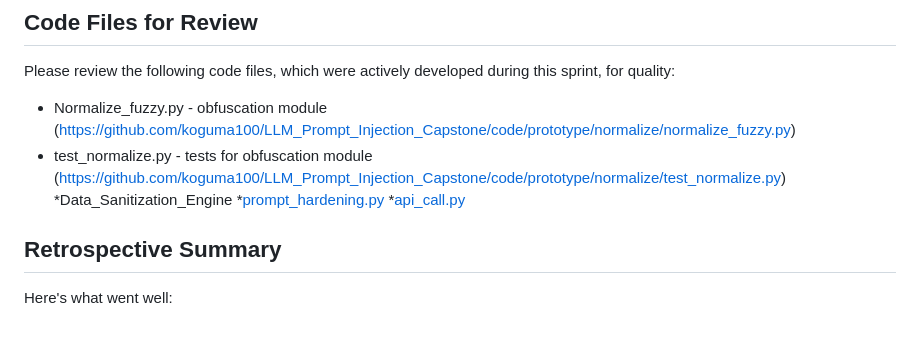
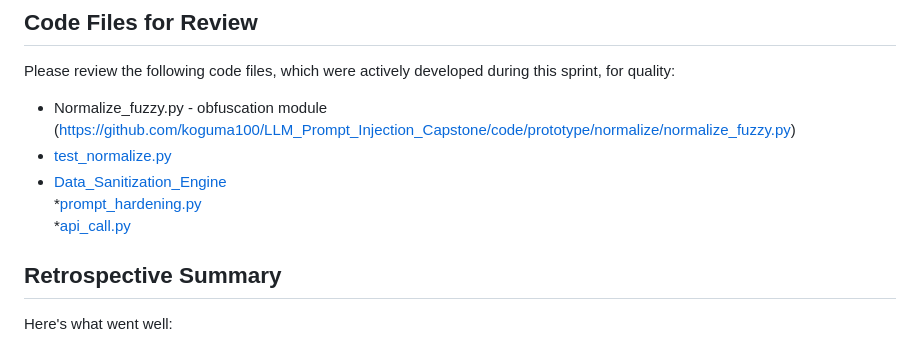
Before and after one commit to koguma100/LLM_Prompt_Injection_Capstone, a Markdown page: Sprints/Sprint_2/Sprint2_Report.md, the part around the change. GitHub-like rendering.

```diff
--- a/Sprints/Sprint_2/Sprint2_Report.md
+++ b/Sprints/Sprint_2/Sprint2_Report.md
@@ -27,8 +27,8 @@ Here are links to issues we worked on but did not complete in this sprint:
 Please review the following code files, which were actively developed during this
 sprint, for quality:
 * Normalize_fuzzy.py - obfuscation module (https://github.com/koguma100/LLM_Prompt_Injection_Capstone/code/prototype/normalize/normalize_fuzzy.py)
-* test_normalize.py - tests for obfuscation module (https://github.com/koguma100/LLM_Prompt_Injection_Capstone/code/prototype/normalize/test_normalize.py)
-*Data_Sanitization_Engine
+* [test_normalize.py](https://github.com/koguma100/LLM_Prompt_Injection_Capstone/code/prototype/normalize/test_normalize.py)
+* [Data_Sanitization_Engine](https://github.com/koguma100/LLM_Prompt_Injection_Capstone/blob/main/code/prototype/Data_Sanitization_Engine.py)
 *[prompt_hardening.py](https://github.com/koguma100/LLM_Prompt_Injection_Capstone/blob/output-validation/code/prototype/prompt_hardening.py)
 *[api_call.py](https://github.com/koguma100/LLM_Prompt_Injection_Capstone/blob/output-validation/code/prototype/api_call.py)
 
```
